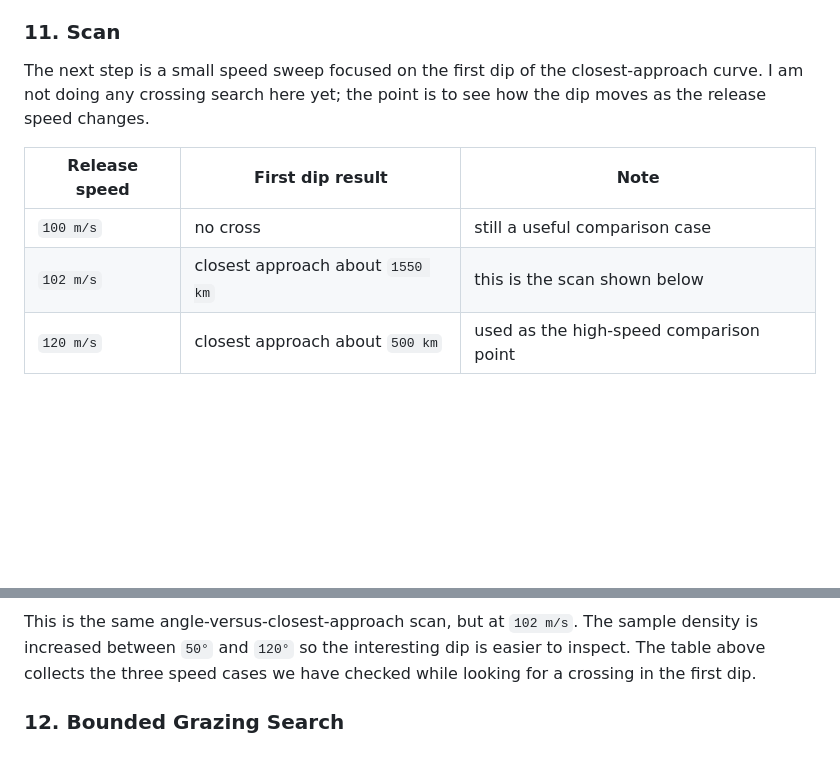
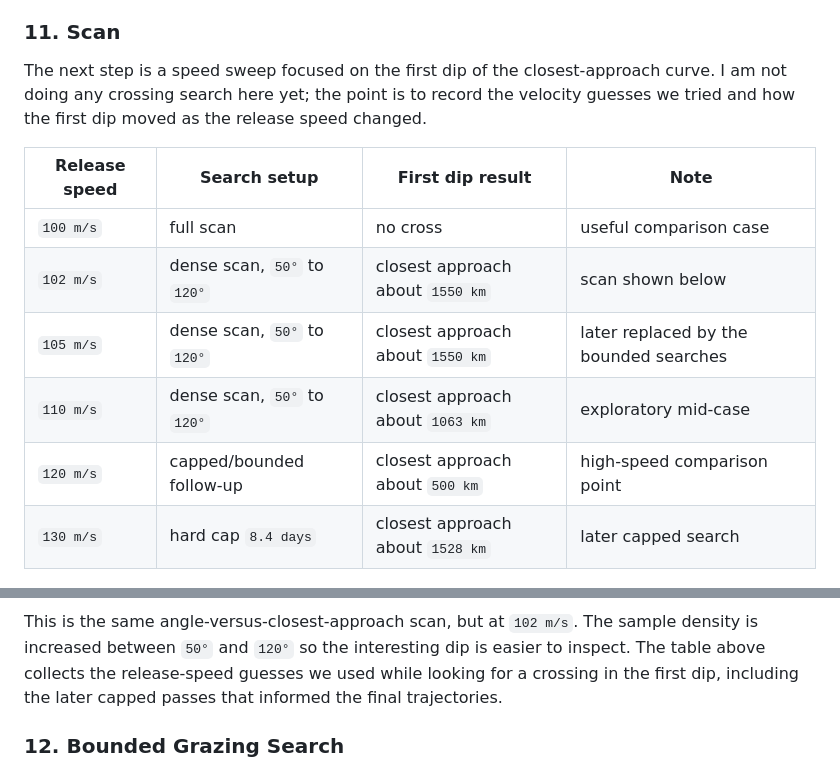
Before and after one commit to AlanCoding/orbital-shape-sim, a Markdown page: docs/diamond_l1_reachability_chapter.md, 2 parts joined by grey strips. GitHub-like rendering; blank space fills up the shorter version.

Commit message:
Fix table

```diff
--- a/docs/diamond_l1_reachability_chapter.md
+++ b/docs/diamond_l1_reachability_chapter.md
@@ -108,22 +108,27 @@ the post-perigee return.
 
 ### 11. Scan
 
-The next step is a small speed sweep focused on the first dip of the
+The next step is a speed sweep focused on the first dip of the
 closest-approach curve. I am not doing any crossing search here yet; the point
-is to see how the dip moves as the release speed changes.
+is to record the velocity guesses we tried and how the first dip moved as the
+release speed changed.
 
-| Release speed | First dip result | Note |
-| --- | --- | --- |
-| `100 m/s` | no cross | still a useful comparison case |
-| `102 m/s` | closest approach about `1550 km` | this is the scan shown below |
-| `120 m/s` | closest approach about `500 km` | used as the high-speed comparison point |
+| Release speed | Search setup | First dip result | Note |
+| --- | --- | --- | --- |
+| `100 m/s` | full scan | no cross | useful comparison case |
+| `102 m/s` | dense scan, `50°` to `120°` | closest approach about `1550 km` | scan shown below |
+| `105 m/s` | dense scan, `50°` to `120°` | closest approach about `1550 km` | later replaced by the bounded searches |
+| `110 m/s` | dense scan, `50°` to `120°` | closest approach about `1063 km` | exploratory mid-case |
+| `120 m/s` | capped/bounded follow-up | closest approach about `500 km` | high-speed comparison point |
+| `130 m/s` | hard cap `8.4 days` | closest approach about `1528 km` | later capped search |
 
 ![102 m/s lunar scan](assets/diamond_l1_reachability/11_lunar_grazing_102ms_scan.png)
 
 This is the same angle-versus-closest-approach scan, but at `102 m/s`. The
 sample density is increased between `50°` and `120°` so the interesting dip is
-easier to inspect. The table above collects the three speed cases we have
-checked while looking for a crossing in the first dip.
+easier to inspect. The table above collects the release-speed guesses we used
+while looking for a crossing in the first dip, including the later capped
+passes that informed the final trajectories.
 
 ### 12. Bounded Grazing Search
 
```
